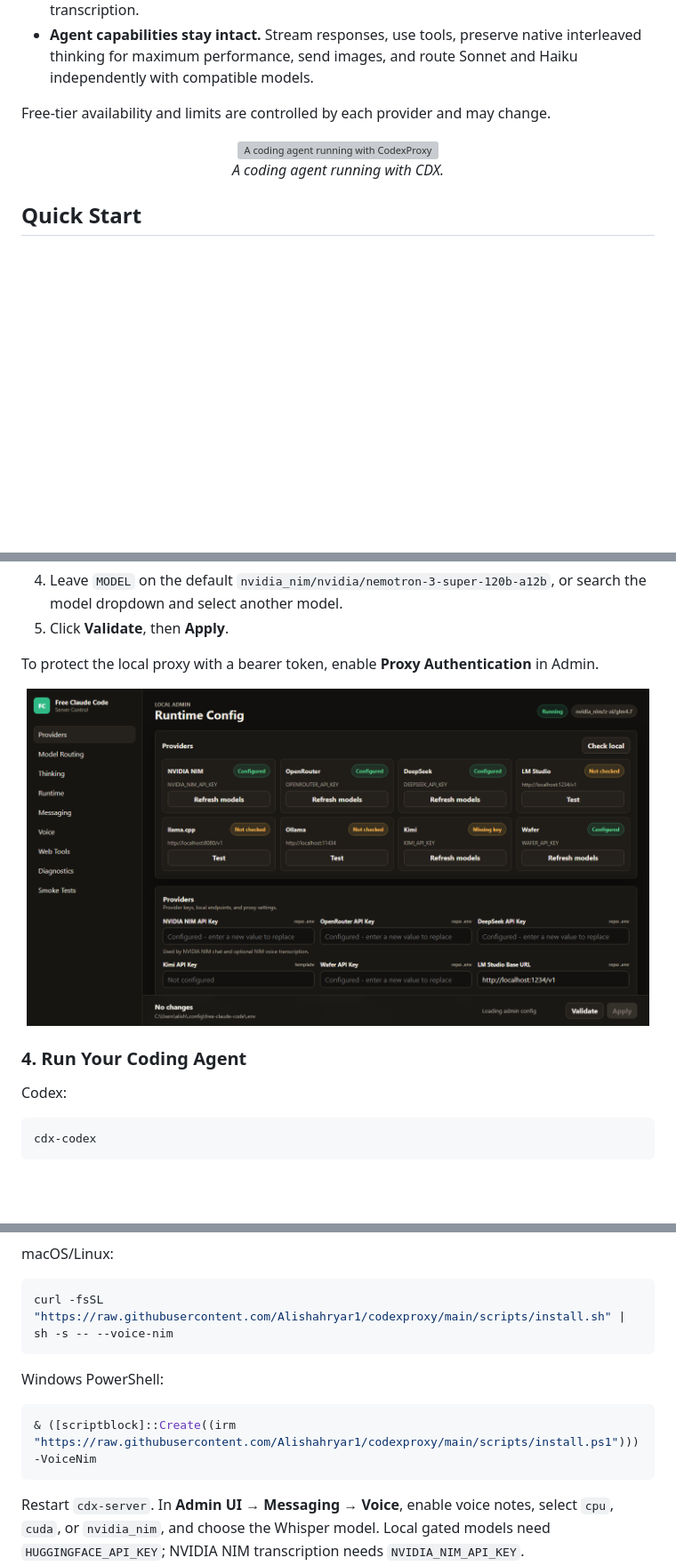
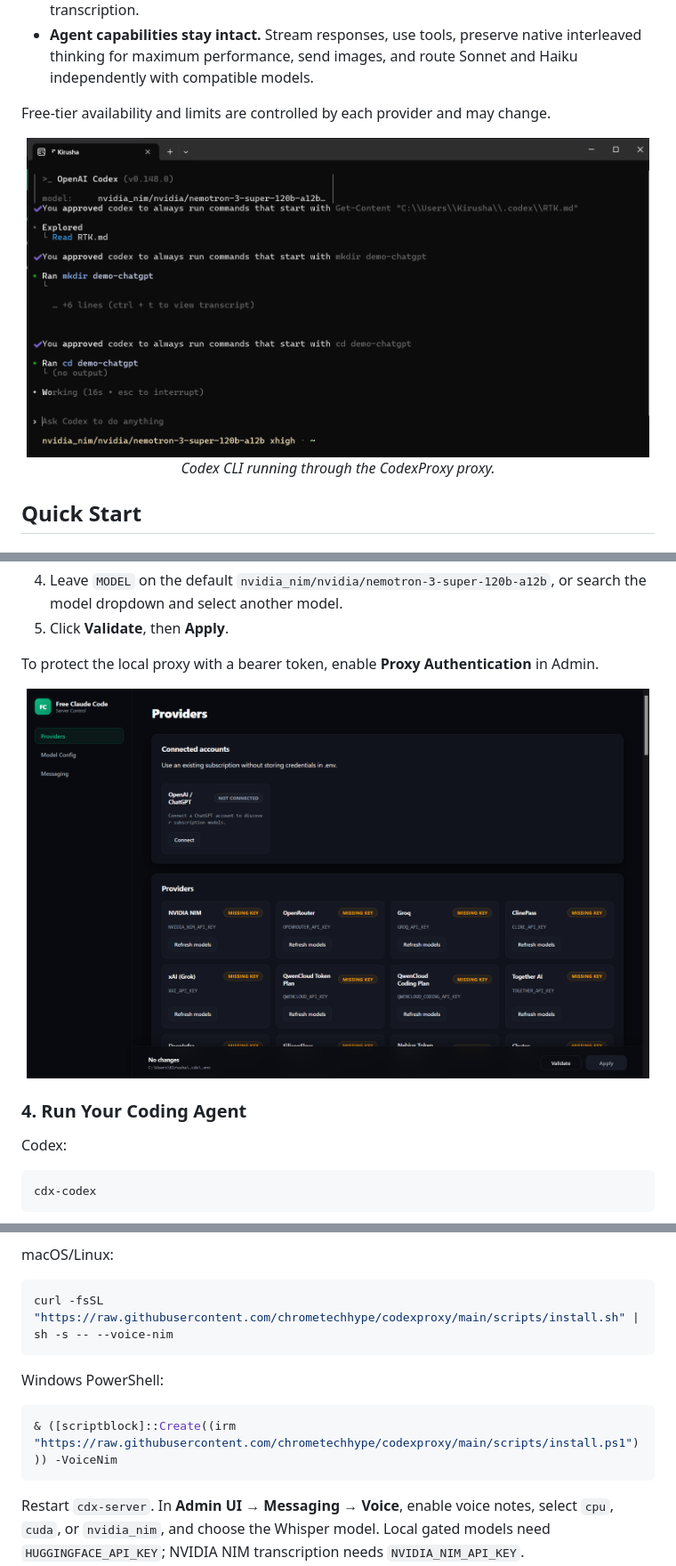
Before and after one commit to chrometechhype/codexproxy, a Markdown page: README.md, 3 parts joined by grey strips. Shown at 89% size. Rendered like a GitHub page; pictures changed too: assets/adminnew.png (added), assets/cdxrun.png (added); folded sections open; blank space fills up the shorter version; grey boxes are pictures that could not be loaded.

````diff
--- a/README.md
+++ b/README.md
@@ -33,8 +33,8 @@
 Free-tier availability and limits are controlled by each provider and may change.
 
 <div align="center">
-  <img src="assets/pic.png" alt="A coding agent running with CodexProxy" width="700">
-  <p><em>A coding agent running with CDX.</em></p>
+  <img src="assets/cdxrun.png" alt="Codex CLI running with CodexProxy" width="700">
+  <p><em>Codex CLI running through the CodexProxy proxy.</em></p>
 </div>
 
 ## Quick Start
@@ -93,10 +93,11 @@ To protect the local proxy with a bearer token, enable **Proxy Authentication**
 in Admin.
 
 <div align="center">
-  <img src="assets/admin-page.png" alt="CodexProxy Admin UI" width="700">
+  <img src="assets/adminnew.png" alt="CodexProxy Admin UI" width="700">
 </div>
 
 ### 4. Run Your Coding Agent
+
 Codex:
 
 ```bash
@@ -303,13 +304,13 @@ replace the final option with the matching one from the table.
 macOS/Linux:
 
 ```bash
-curl -fsSL "https://raw.githubusercontent.com/Alishahryar1/codexproxy/main/scripts/install.sh" | sh -s -- --voice-nim
+curl -fsSL "https://raw.githubusercontent.com/chrometechhype/codexproxy/main/scripts/install.sh" | sh -s -- --voice-nim
 ```
 
 Windows PowerShell:
 
 ```powershell
-& ([scriptblock]::Create((irm "https://raw.githubusercontent.com/Alishahryar1/codexproxy/main/scripts/install.ps1"))) -VoiceNim
+& ([scriptblock]::Create((irm "https://raw.githubusercontent.com/chrometechhype/codexproxy/main/scripts/install.ps1"))) -VoiceNim
 ```
 
 Restart `cdx-server`. In **Admin UI → Messaging → Voice**, enable voice notes, select `cpu`, `cuda`, or `nvidia_nim`, and choose the Whisper model. Local gated models need `HUGGINGFACE_API_KEY`; NVIDIA NIM transcription needs `NVIDIA_NIM_API_KEY`.
````
Also changed, not shown: other parts of README.md (+13 -5 lines), assets/app-icon.png (added), 4 other files.
